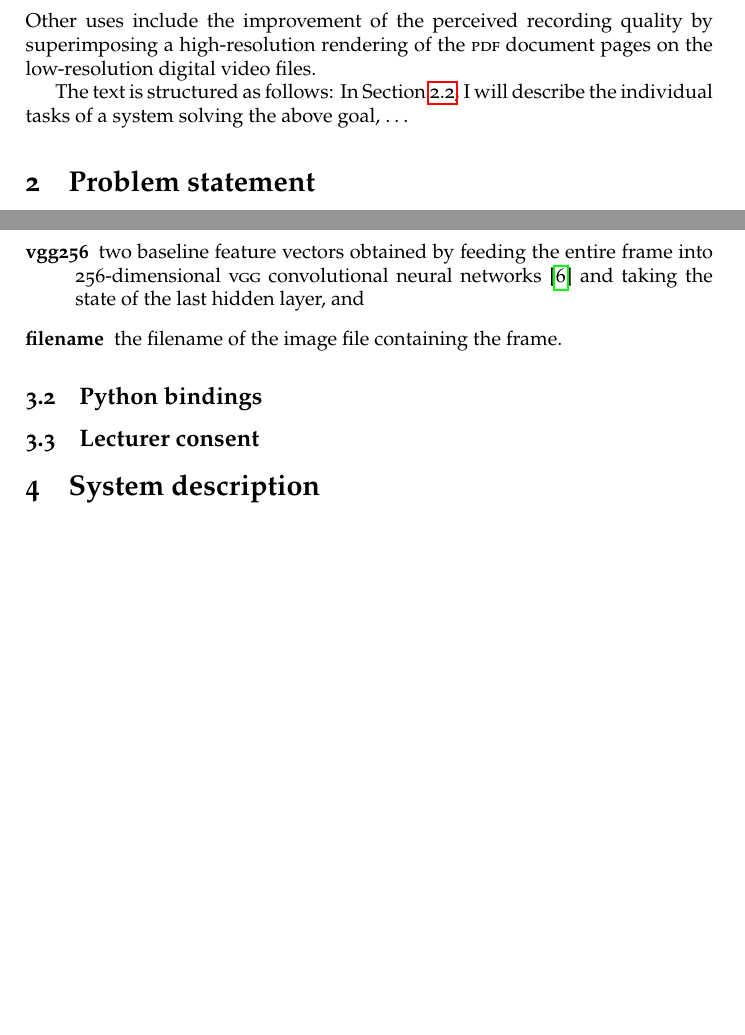
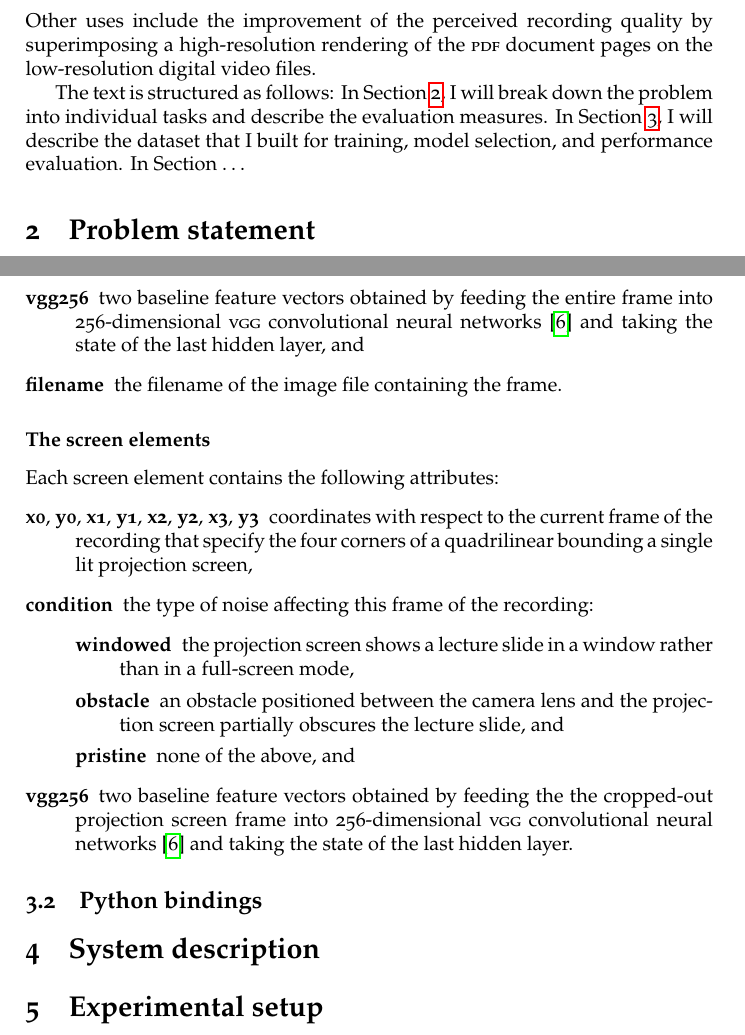
Before and after one commit to fi-muni-video-699/report, a LaTeX document (handout.tex, which reads content.tex): two parts of pages 2 and 6 of 6 before the commit and two parts of pages 2 and 6 of 7 after it, joined at a grey line, cut so that both start at the same text, the shorter picture padded with empty space. Compiled offline with pdfLaTeX.

Commit message:
described the screen element

```diff
--- a/content.tex
+++ b/content.tex
@@ -46,7 +46,10 @@ Other uses include the improvement of the perceived recording quality by
 superimposing a high-resolution rendering of the \abbr{PDF} document pages on
 the low-resolution digital video files.
 
-The text is structured as follows: In Section~\ref{sec:tasks}, I will describe
-the individual tasks of a system solving the above goal, …
+The text is structured as follows: In Section~\ref{sec:problem}, I will
+break down the problem into individual tasks and describe the evaluation
+measures. In Section~\ref{sec:dataset}, I will describe the dataset
+that I built for training, model selection, and performance evaluation.
+In Section …
 
 \section{Problem statement}
@@ -247,8 +251,28 @@ Each frame element contains the following attributes:
   \item[filename] the filename of the image file containing the frame.
 \end{description}
 
+\subsubsection*{The screen elements}
+Each screen element contains the following attributes:
+\begin{description}
+  \item[x0\textmd, y0\textmd, x1\textmd, y1\textmd, x2\textmd, y2\textmd,
+        x3\textmd, y3] coordinates with respect to the current frame
+    of the recording that specify the four corners of a quadrilinear
+    bounding a single lit projection screen,
+  \item[condition] the type of noise affecting this frame of the recording:
+    \begin{description}
+      \item[windowed] the projection screen shows a lecture slide in a window
+        rather than in a full-screen mode,
+      \item[obstacle] an obstacle positioned between the camera lens and the
+        projection screen partially obscures the lecture slide, and
+      \item[pristine] none of the above, and
+    \end{description}
+  \item[vgg256] two baseline feature vectors obtained by feeding the
+    the cropped-out projection screen frame into 256-dimensional \abbr{VGG}
+    convolutional neural networks~\cite{simonyan2014very} and taking the state
+    of the last hidden layer.
+\end{description}
+
 \subsection{Python bindings}
-\subsection{Lecturer consent}
 
 \section{System description}
 \section{Experimental setup}
```
Also changed, not shown: content.tex (5 more changed lines).
